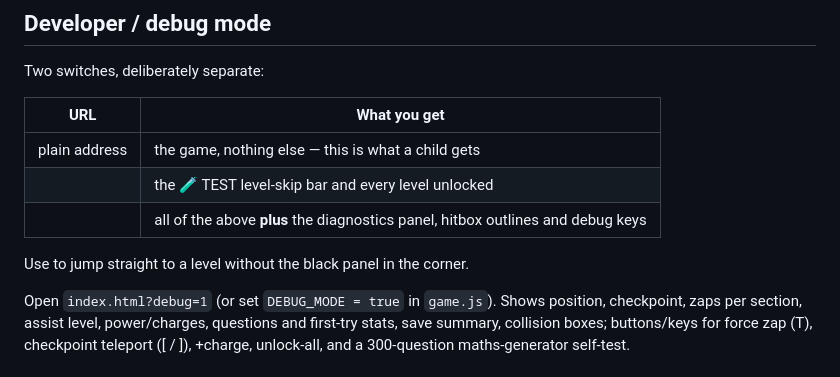
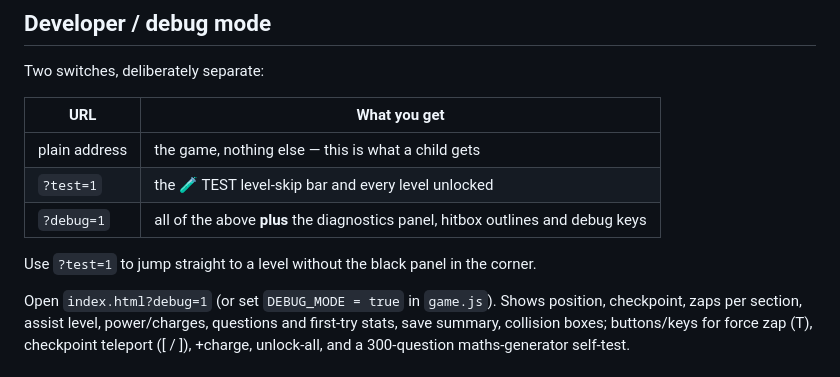
Before and after one commit to GeoffDT/catquest, a Markdown page: README.md, the part around the change. Rendered like a GitHub page.

Commit message:
Repair code spans in the debug-mode README table

```diff
--- a/README.md
+++ b/README.md
@@ -414,10 +414,10 @@ Two switches, deliberately separate:
 | URL | What you get |
 | --- | --- |
 | plain address | the game, nothing else — this is what a child gets |
-|  | the 🧪 TEST level-skip bar and every level unlocked |
-|  | all of the above **plus** the diagnostics panel, hitbox outlines and debug keys |
+| `?test=1` | the 🧪 TEST level-skip bar and every level unlocked |
+| `?debug=1` | all of the above **plus** the diagnostics panel, hitbox outlines and debug keys |
 
-Use  to jump straight to a level without the black panel in the corner.
+Use `?test=1` to jump straight to a level without the black panel in the corner.
 
 
 Open `index.html?debug=1` (or set `DEBUG_MODE = true` in `game.js`). Shows
```
